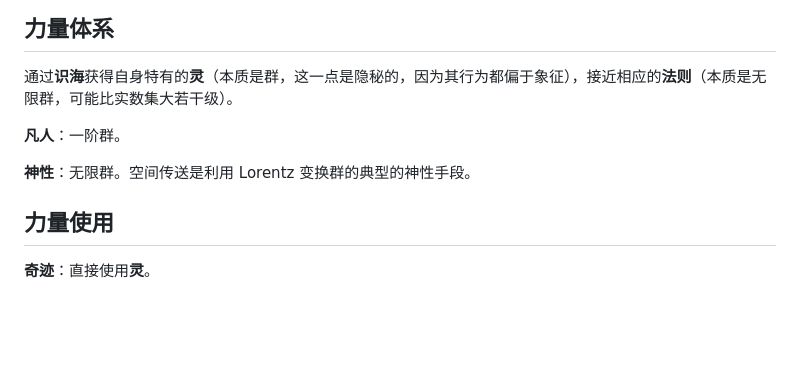
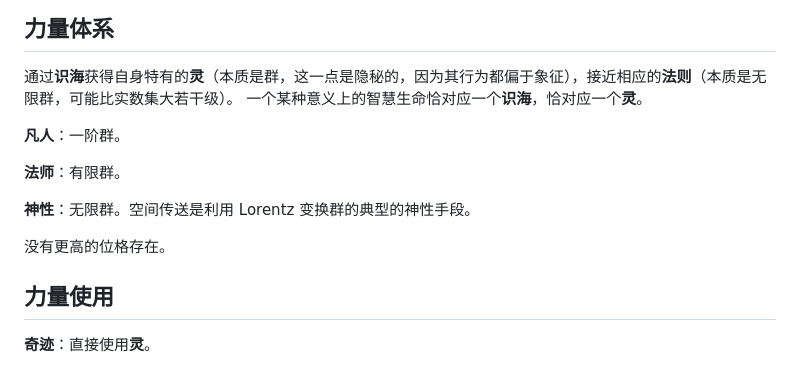
Before and after one commit to Rratic/p, a Markdown page: docs/blog/novel_settings.md, the part around the change. Drawn GitHub-style; blank space fills up the shorter version.

```diff
--- a/docs/blog/novel_settings.md
+++ b/docs/blog/novel_settings.md
@@ -4,10 +4,15 @@
 
 ## 力量体系
 通过**识海**获得自身特有的**灵**（本质是群，这一点是隐秘的，因为其行为都偏于象征），接近相应的**法则**（本质是无限群，可能比实数集大若干级）。
+一个某种意义上的智慧生命恰对应一个**识海**，恰对应一个**灵**。
 
 **凡人**：一阶群。
 
+**法师**：有限群。
+
 **神性**：无限群。空间传送是利用 Lorentz 变换群的典型的神性手段。
+
+没有更高的位格存在。
 
 ## 力量使用
 **奇迹**：直接使用**灵**。
```
Also changed, not shown: docs/welcome.md (+2 -0 lines), assets/images/idea-integer-present.jpg.
